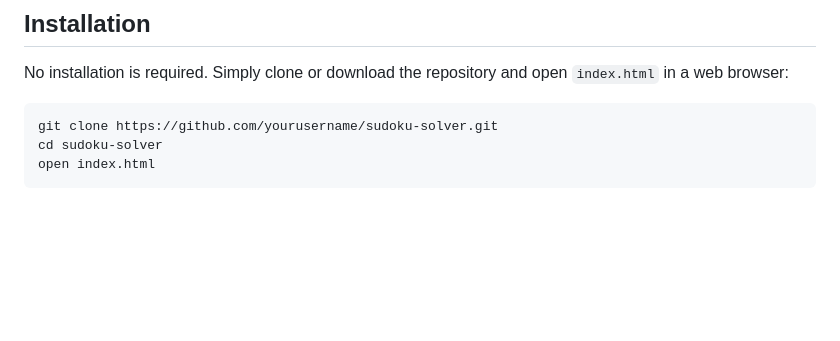
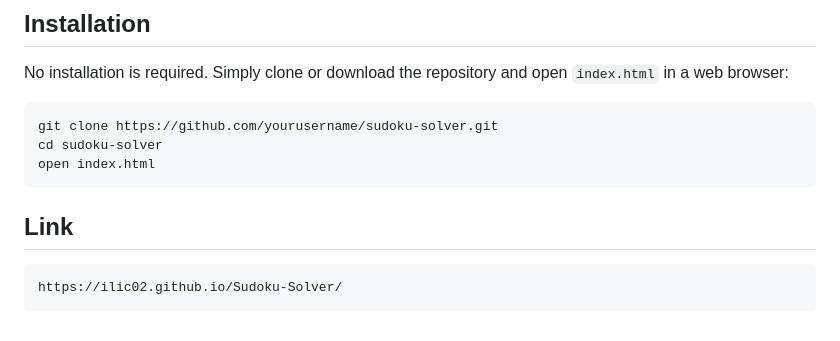
Before and after one commit to Ilic02/Sudoku-Solver, a Markdown page: README.md, the part around the change. Rendered like a GitHub page; blank space fills up the shorter version.

````diff
--- a/README.md
+++ b/README.md
@@ -67,3 +67,8 @@ git clone https://github.com/yourusername/sudoku-solver.git
 cd sudoku-solver
 open index.html
 ```
+
+## Link
+```
+https://ilic02.github.io/Sudoku-Solver/
+```
````
